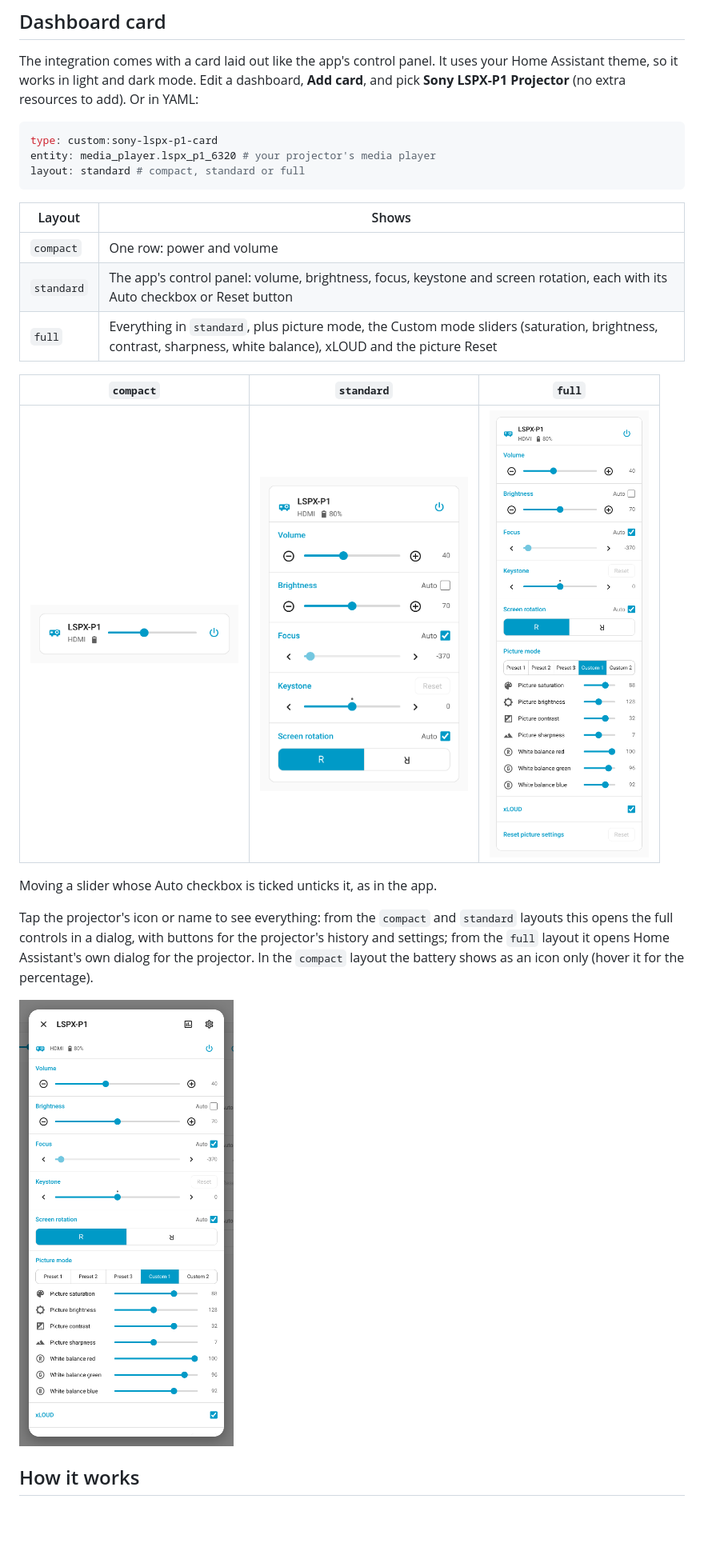
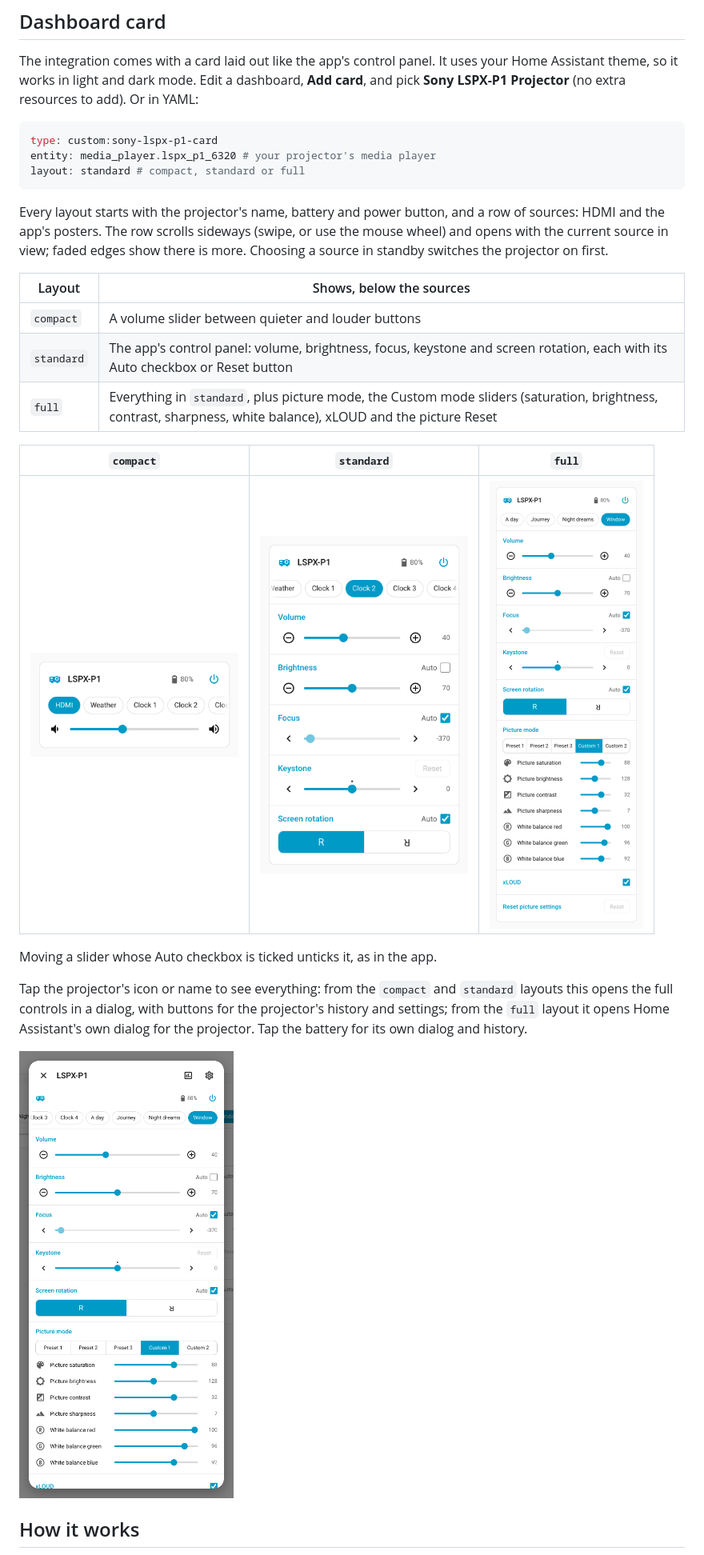
Before and after one commit to kachkaev/ha-sony-lspx-p1, a Markdown page: README.md, the part around one of its changes. Shown at 80% size. GitHub-like rendering; pictures changed too: docs/images/card-compact.png, docs/images/card-full.png, docs/images/card-popover.png; blank space fills up the shorter version.

````diff
--- a/README.md
+++ b/README.md
@@ -74,9 +74,11 @@ entity: media_player.lspx_p1_6320 # your projector's media player
 layout: standard # compact, standard or full
 ```
 
-| Layout | Shows |
+Every layout starts with the projector's name, battery and power button, and a row of sources: HDMI and the app's posters. The row scrolls sideways (swipe, or use the mouse wheel) and opens with the current source in view; faded edges show there is more. Choosing a source in standby switches the projector on first.
+
+| Layout | Shows, below the sources |
 | --- | --- |
-| `compact` | One row: power and volume |
+| `compact` | A volume slider between quieter and louder buttons |
 | `standard` | The app's control panel: volume, brightness, focus, keystone and screen rotation, each with its Auto checkbox or Reset button |
 | `full` | Everything in `standard`, plus picture mode, the Custom mode sliders (saturation, brightness, contrast, sharpness, white balance), xLOUD and the picture Reset |
 
@@ -86,7 +88,7 @@ layout: standard # compact, standard or full
 
 Moving a slider whose Auto checkbox is ticked unticks it, as in the app.
 
-Tap the projector's icon or name to see everything: from the `compact` and `standard` layouts this opens the full controls in a dialog, with buttons for the projector's history and settings; from the `full` layout it opens Home Assistant's own dialog for the projector. In the `compact` layout the battery shows as an icon only (hover it for the percentage).
+Tap the projector's icon or name to see everything: from the `compact` and `standard` layouts this opens the full controls in a dialog, with buttons for the projector's history and settings; from the `full` layout it opens Home Assistant's own dialog for the projector. Tap the battery for its own dialog and history.
 
 <img src="https://raw.githubusercontent.com/kachkaev/ha-sony-lspx-p1/main/docs/images/card-popover.png" alt="The dialog with the full controls" width="320">
 
````
Also changed, not shown: other parts of README.md (+1 -1 lines), tools/screenshots/README.md (+2 -1 lines), 5 other files.
